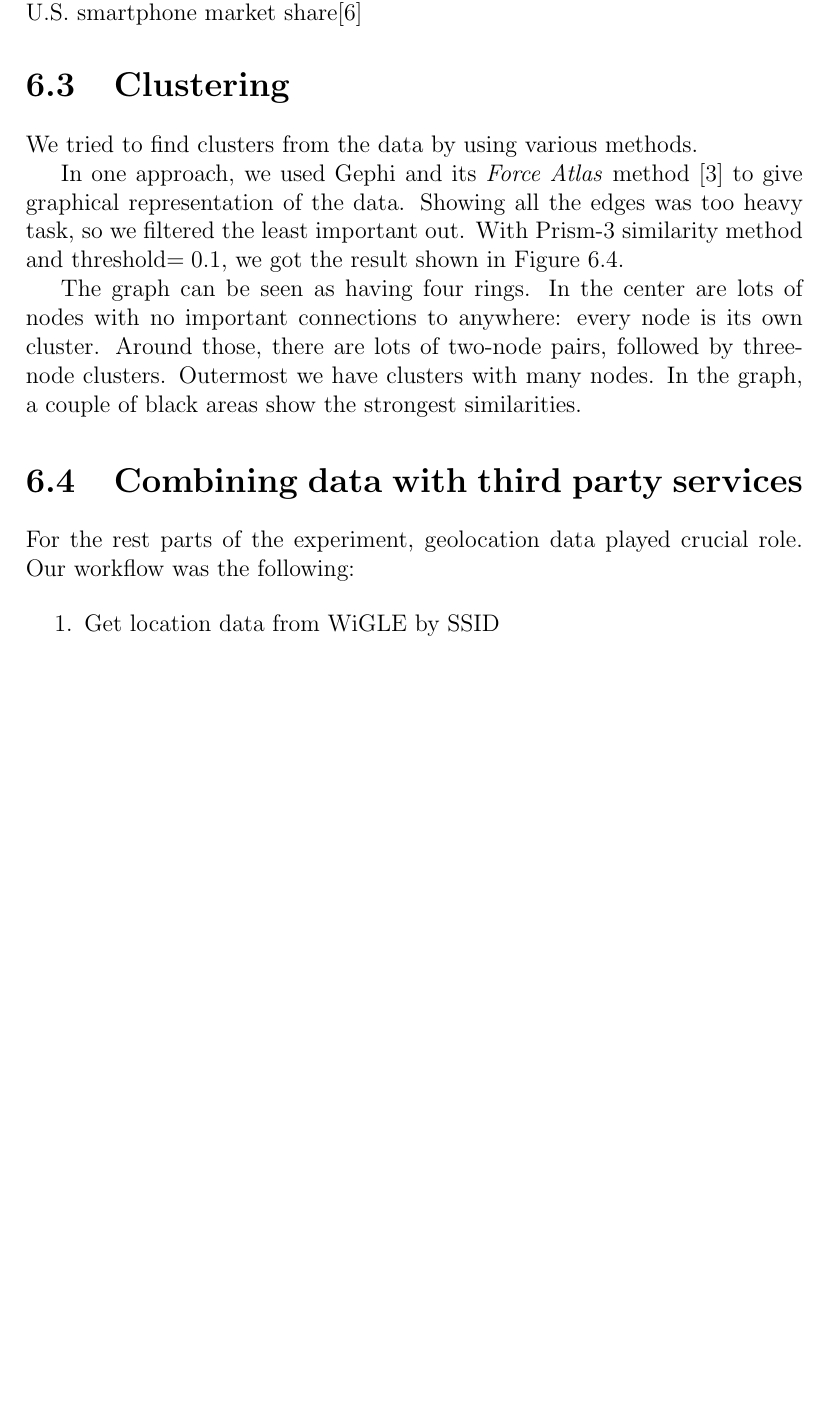
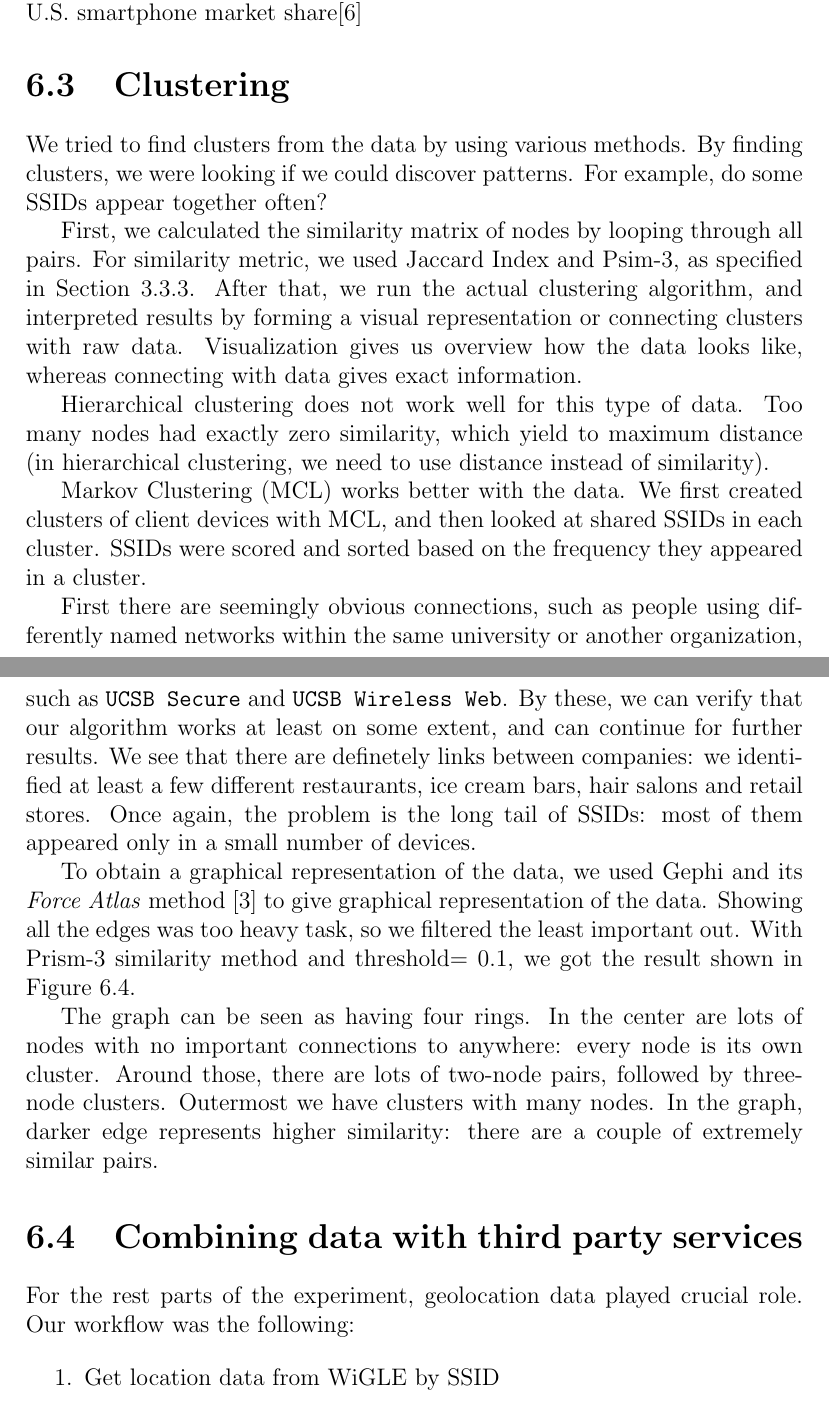
Before and after one commit to pekko/masterthesis, a LaTeX thesis (tex/thesis.tex): part of page 55 of 77 before the commit and two parts of pages 55 and 56 of 77 after it, the two joined at a grey line, cut so that both start at the same text, the shorter picture padded with empty space. Compiled offline with pdfLaTeX.

Commit message:
clustering

```diff
--- a/tex/thesis.tex
+++ b/tex/thesis.tex
@@ -1334,11 +1334,17 @@ Manufacturer distribution is shown in Figure~\ref{fig:manufacturers}. Today's sm
 \section{Clustering}
 \label{sec:practical_clustering}
 
-We tried to find clusters from the data by using various methods.
-
-In one approach, we used Gephi and its \emph{Force Atlas} method~\cite{bastian2009gephi} to give graphical representation of the data. Showing all the edges was too heavy task, so we filtered the least important out. With Prism-3 similarity method and threshold$= 0.1$, we got the result shown in Figure~\ref{gephi_01}.
-
-The graph can be seen as having four rings. In the center are lots of nodes with no important connections to anywhere: every node is its own cluster. Around those, there are lots of two-node pairs, followed by three-node clusters. Outermost we have clusters with many nodes. In the graph, a couple of black areas show the strongest similarities.
+We tried to find clusters from the data by using various methods. By finding clusters, we were looking if we could discover patterns. For example, do some SSIDs appear together often?
+
+First, we calculated the similarity matrix of nodes by looping through all pairs. For similarity metric, we used Jaccard Index and Psim-3, as specified in Section~\ref{subsec:clustering}. After that, we run the actual clustering algorithm, and interpreted results by forming a visual representation or connecting clusters with raw data. Visualization gives us overview how the data looks like, whereas connecting with data gives exact information.
+
+Hierarchical clustering does not work well for this type of data. Too many nodes had exactly zero similarity, which yield to maximum distance (in hierarchical clustering, we need to use distance instead of similarity).
+
+Markov Clustering (MCL) works better with the data. We first created clusters of client devices with MCL, and then looked at shared SSIDs in each cluster. SSIDs were scored and sorted based on the frequency they appeared in a cluster.
+
+First there are seemingly obvious connections, such as people using differently named networks within the same university or another organization, such as \texttt{UCSB Secure} and \texttt{UCSB Wireless Web}. By these, we can verify that our algorithm works at least on some extent, and can continue for further results. We see that there are definetely links between companies: we identified at least a few different restaurants, ice cream bars, hair salons and retail stores. Once again, the problem is the long tail of SSIDs: most of them appeared only in a small number of devices.
+
+To obtain a graphical representation of the data, we used Gephi and its \emph{Force Atlas} method~\cite{bastian2009gephi} to give graphical representation of the data. Showing all the edges was too heavy task, so we filtered the least important out. With Prism-3 similarity method and threshold$= 0.1$, we got the result shown in Figure~\ref{gephi_01}.
 
 \begin{figure}
     \center
@@ -1347,6 +1353,10 @@ The graph can be seen as having four rings. In the center are lots of nodes with
     \label{gephi_01}
 \end{figure}
 
+The graph can be seen as having four rings. In the center are lots of nodes with no important connections to anywhere: every node is its own cluster. Around those, there are lots of two-node pairs, followed by three-node clusters. Outermost we have clusters with many nodes. In the graph, darker edge represents higher similarity: there are a couple of extremely similar pairs.
+
+
+
 \section{Combining data with third party services}
 \label{sec:practical_geo}
 
```
Also changed, not shown: tex/thesis.tex (7 more changed lines).
